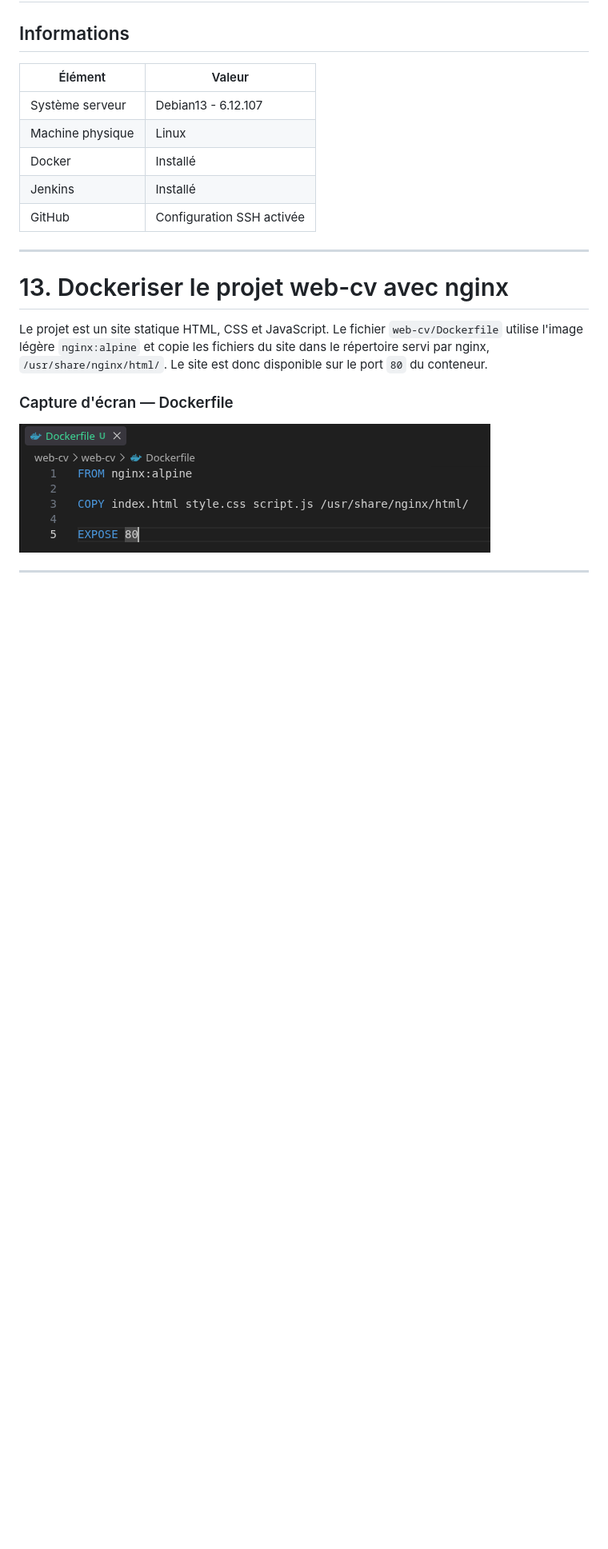
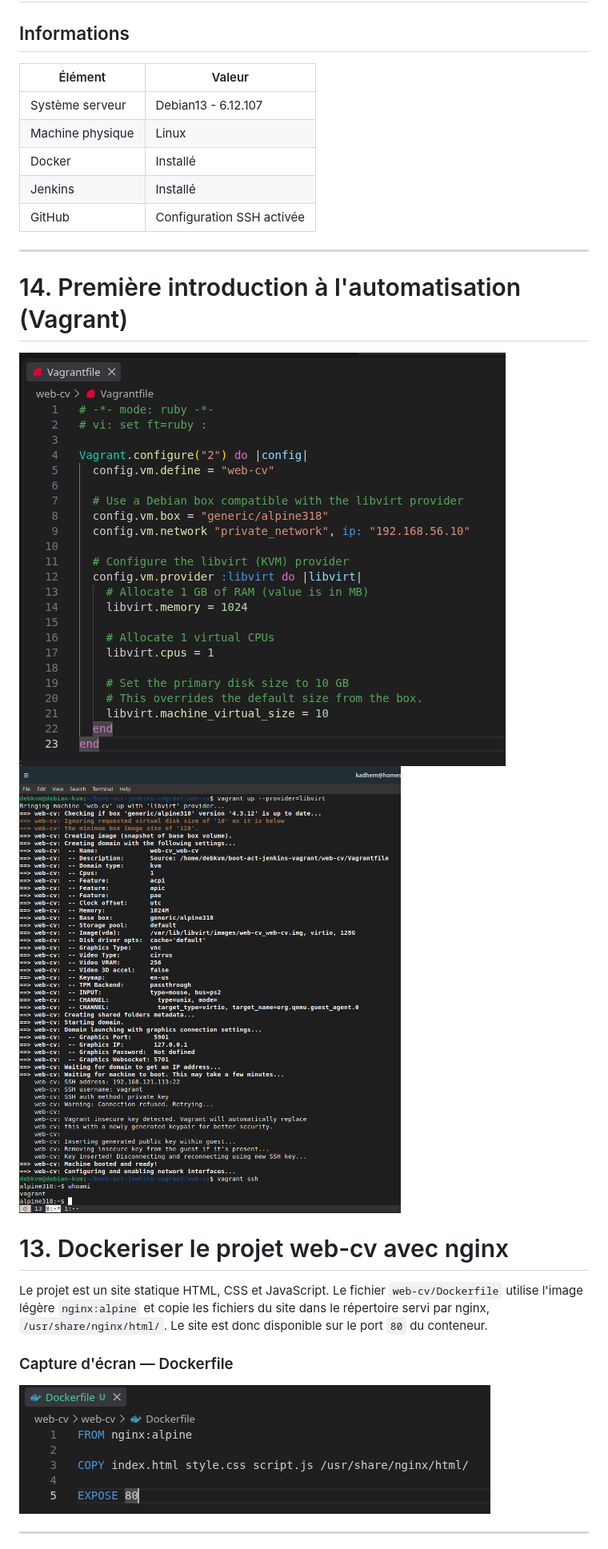
Before and after one commit to sellami1/boot-act-jenkins-vagrant, a Markdown page: README.md, the part around the change. Shown at 80% size. Drawn GitHub-style; blank space fills up the shorter version.

```diff
--- a/README.md
+++ b/README.md
@@ -11,6 +11,11 @@
 | GitHub              | Configuration SSH activée |
 
 ---
+
+# 14. Première introduction à l'automatisation (Vagrant)
+![Capture à ajouter : Vagrantfile](screenshots/vagfile.png)
+![Capture à ajouter : Vagrant up result](screenshots/vagup.png)
+
 
 # 13. Dockeriser le projet web-cv avec nginx
 
```
